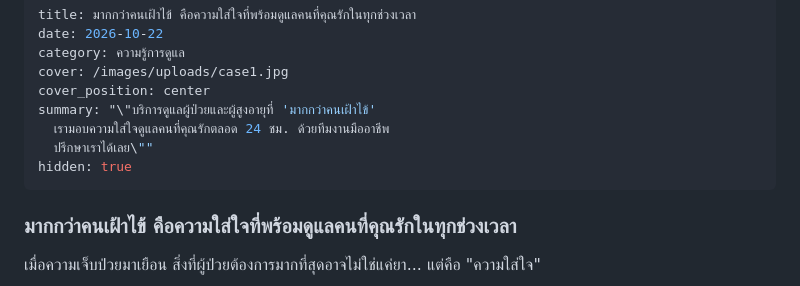
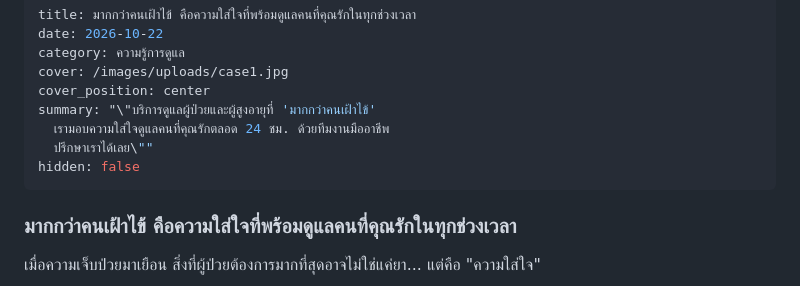
Before and after one commit to dondon-13/porngaroon-care-website, a Markdown page: src/news/2026-10-21-170000.md, the part around the change. GitHub-like rendering.

Commit message:
Update บทความ “2026-10-21-170000”

```diff
--- a/src/news/2026-10-21-170000.md
+++ b/src/news/2026-10-21-170000.md
@@ -7,7 +7,7 @@ cover_position: center
 summary: "\"บริการดูแลผู้ป่วยและผู้สูงอายุที่ 'มากกว่าคนเฝ้าไข้'
   เรามอบความใส่ใจดูแลคนที่คุณรักตลอด 24 ชม. ด้วยทีมงานมืออาชีพ
   ปรึกษาเราได้เลย\""
-hidden: true
+hidden: false
 ---
 ### มากกว่าคนเฝ้าไข้ คือความใส่ใจที่พร้อมดูแลคนที่คุณรักในทุกช่วงเวลา
 
```
